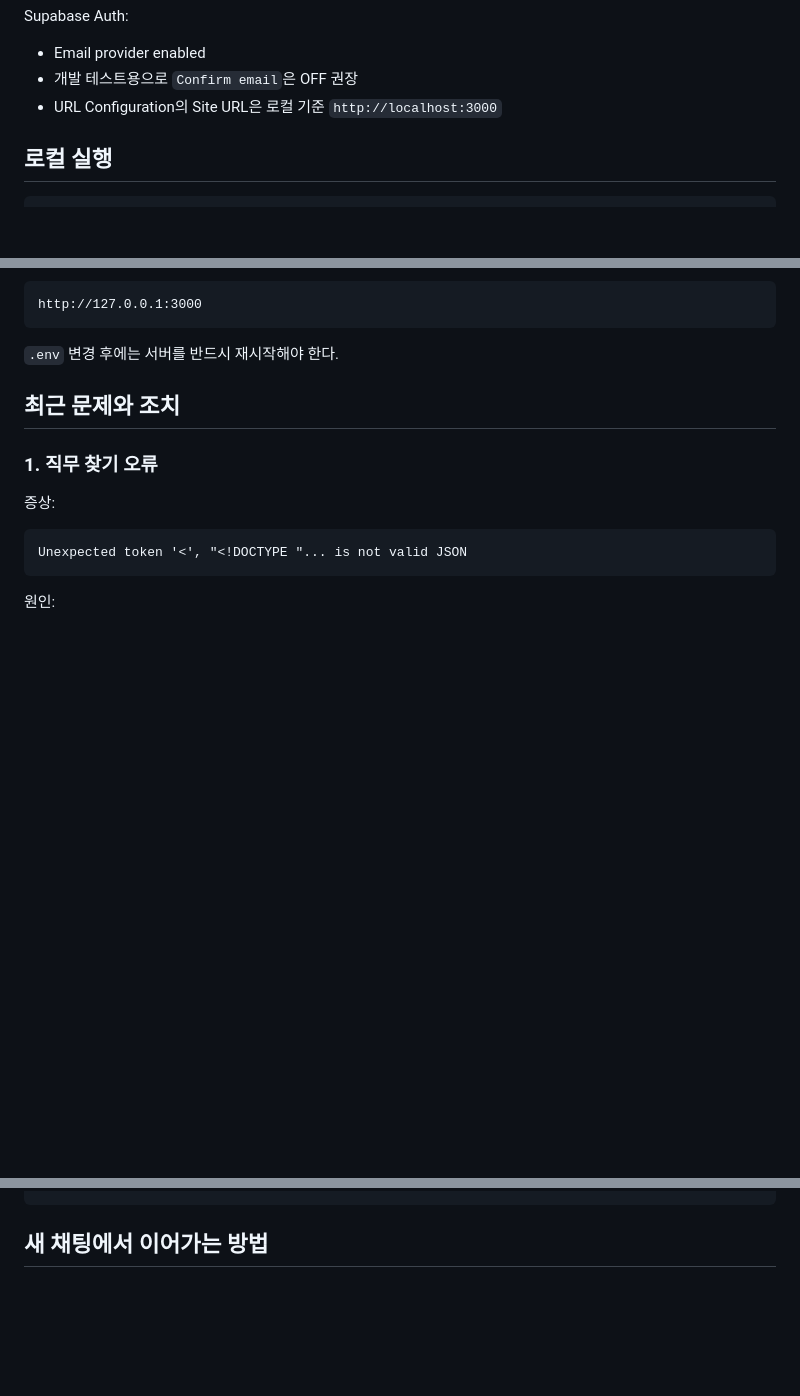
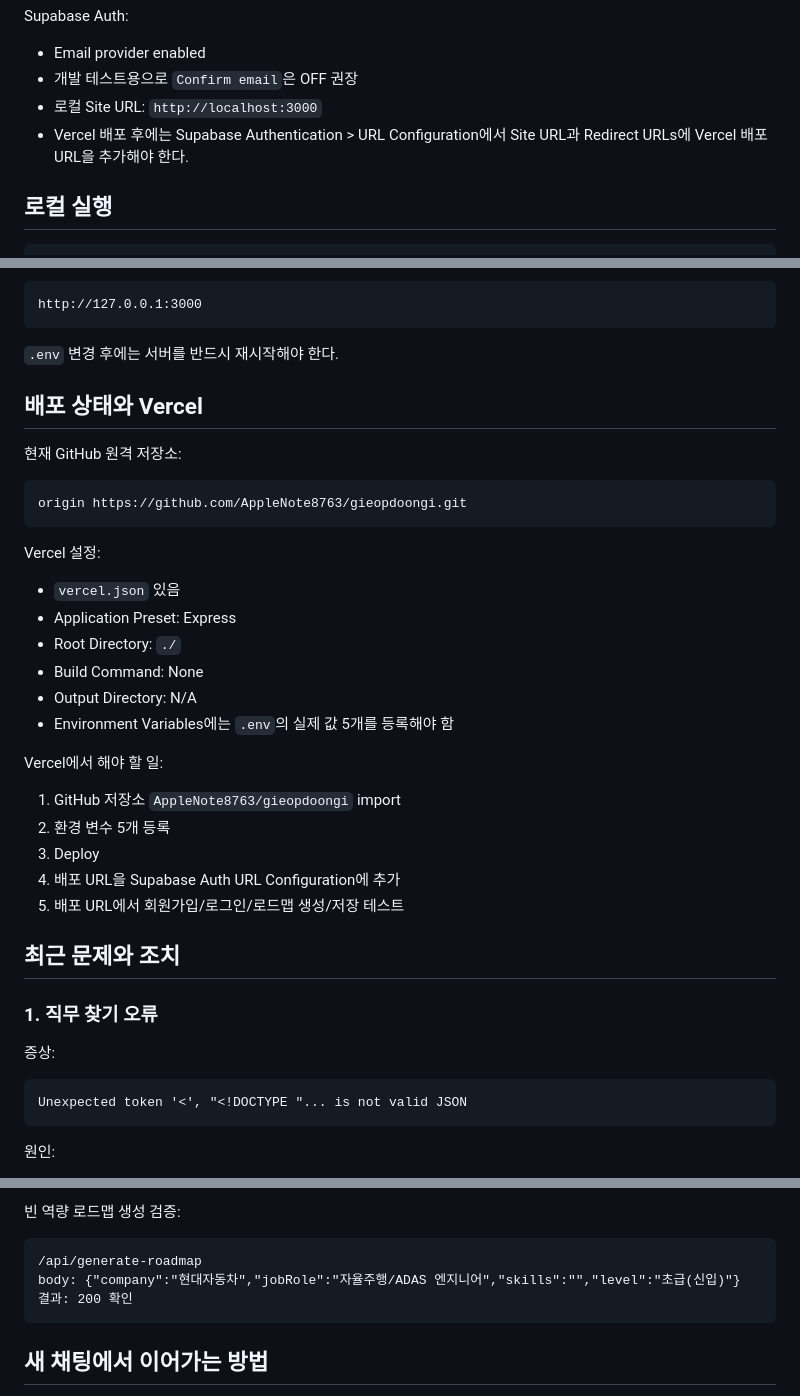
Before and after one commit to AppleNote8763/gieopdoongi, a Markdown page: HANDOFF.md, 3 parts joined by grey strips. Drawn GitHub-style; blank space fills up the shorter version.

````diff
--- a/HANDOFF.md
+++ b/HANDOFF.md
@@ -113,7 +127,8 @@ Supabase Auth:
 
 - Email provider enabled
 - 개발 테스트용으로 `Confirm email`은 OFF 권장
-- URL Configuration의 Site URL은 로컬 기준 `http://localhost:3000`
+- 로컬 Site URL: `http://localhost:3000`
+- Vercel 배포 후에는 Supabase Authentication > URL Configuration에서 Site URL과 Redirect URLs에 Vercel 배포 URL을 추가해야 한다.
 
 ## 로컬 실행
 
@@ -135,6 +150,31 @@ http://127.0.0.1:3000
 ```
 
 `.env` 변경 후에는 서버를 반드시 재시작해야 한다.
+
+## 배포 상태와 Vercel
+
+현재 GitHub 원격 저장소:
+
+```txt
+origin https://github.com/AppleNote8763/gieopdoongi.git
+```
+
+Vercel 설정:
+
+- `vercel.json` 있음
+- Application Preset: Express
+- Root Directory: `./`
+- Build Command: None
+- Output Directory: N/A
+- Environment Variables에는 `.env`의 실제 값 5개를 등록해야 함
+
+Vercel에서 해야 할 일:
+
+1. GitHub 저장소 `AppleNote8763/gieopdoongi` import
+2. 환경 변수 5개 등록
+3. Deploy
+4. 배포 URL을 Supabase Auth URL Configuration에 추가
+5. 배포 URL에서 회원가입/로그인/로드맵 생성/저장 테스트
 
 ## 최근 문제와 조치
 
@@ -224,3 +309,9 @@ e3e47c0 Initial 기업둥이 project
+빈 역량 로드맵 생성 검증:
+
+```txt
+/api/generate-roadmap
+body: {"company":"현대자동차","jobRole":"자율주행/ADAS 엔지니어","skills":"","level":"초급(신입)"}
+결과: 200 확인
 ```
 
 ## 새 채팅에서 이어가는 방법
````
Also changed, not shown: other parts of HANDOFF.md (+81 -34 lines).
